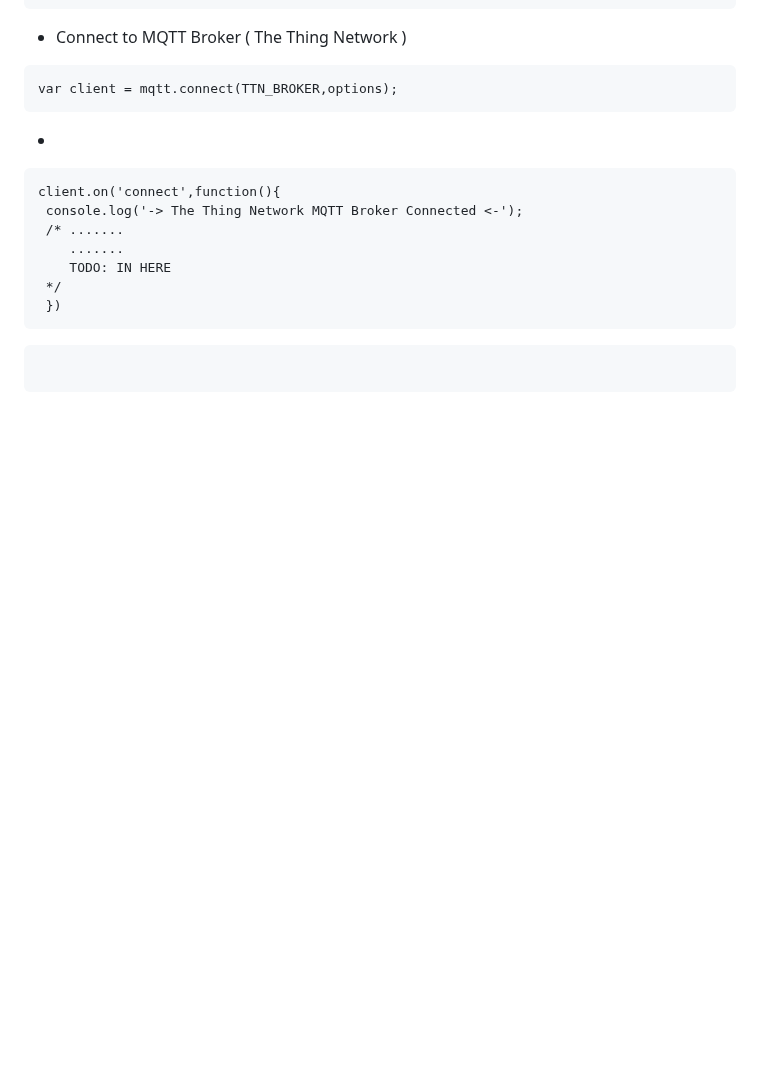
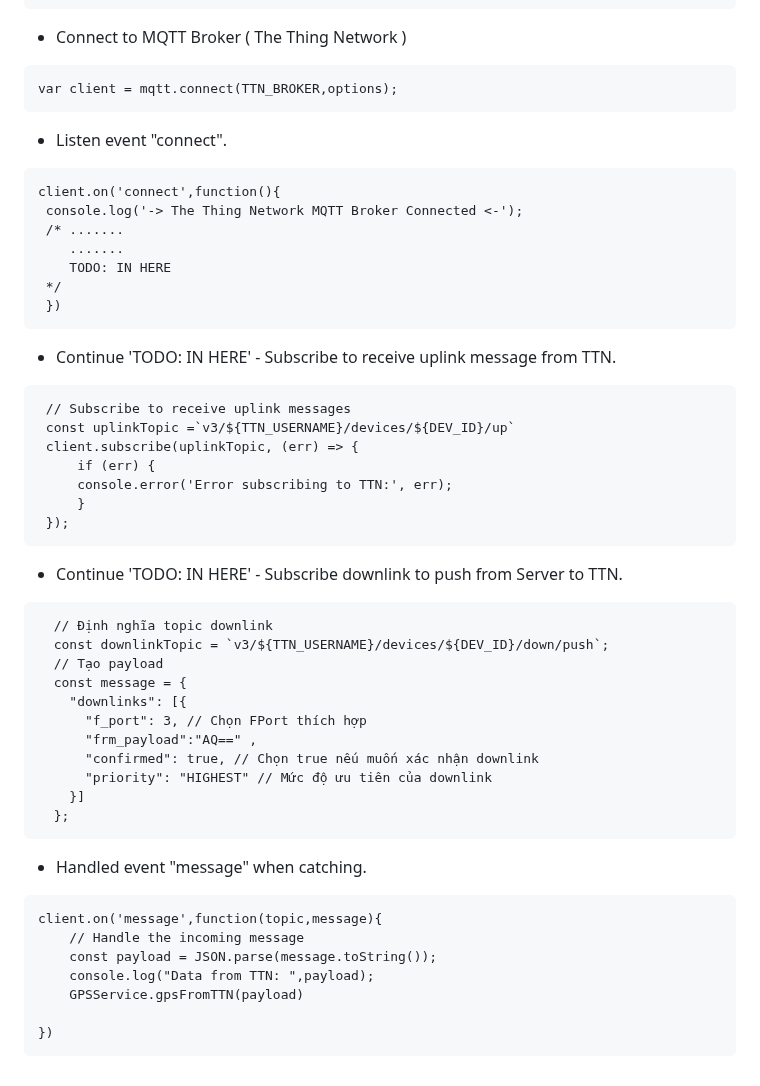
Before and after one commit to vinhdevED/Garbage_robot, a Markdown page: README.md, the part around the change. Rendered like a GitHub page; blank space fills up the shorter version.

````diff
--- a/README.md
+++ b/README.md
@@ -108,7 +108,7 @@ We decided to choose ***LoRa*** as the primary wireless communication from End d
    ```
    var client = mqtt.connect(TTN_BROKER,options);
    ```
-  -
+  - Listen event "connect".
    ```
    client.on('connect',function(){
     console.log('-> The Thing Network MQTT Broker Connected <-');
@@ -118,6 +118,37 @@ We decided to choose ***LoRa*** as the primary wireless communication from End d
     */
     })
    ```
+  - Continue 'TODO: IN HERE' - Subscribe to receive uplink message from TTN.
+   ```
+    // Subscribe to receive uplink messages
+    const uplinkTopic =`v3/${TTN_USERNAME}/devices/${DEV_ID}/up`
+    client.subscribe(uplinkTopic, (err) => {
+        if (err) {
+        console.error('Error subscribing to TTN:', err);
+        }
+    });
+   ```
+  - Continue 'TODO: IN HERE' - Subscribe downlink to push from Server to TTN.
+  ```
+    // Định nghĩa topic downlink
+    const downlinkTopic = `v3/${TTN_USERNAME}/devices/${DEV_ID}/down/push`;
+    // Tạo payload
+    const message = {
+      "downlinks": [{
+        "f_port": 3, // Chọn FPort thích hợp
+        "frm_payload":"AQ==" ,
+        "confirmed": true, // Chọn true nếu muốn xác nhận downlink
+        "priority": "HIGHEST" // Mức độ ưu tiên của downlink
+      }]
+    };
+  ```
+ - Handled event "message" when catching.
+  ```
+  client.on('message',function(topic,message){
+      // Handle the incoming message
+      const payload = JSON.parse(message.toString());
+      console.log("Data from TTN: ",payload);
+      GPSService.gpsFromTTN(payload)
 
-   ```
-   ```
+  })
+  ```
````
